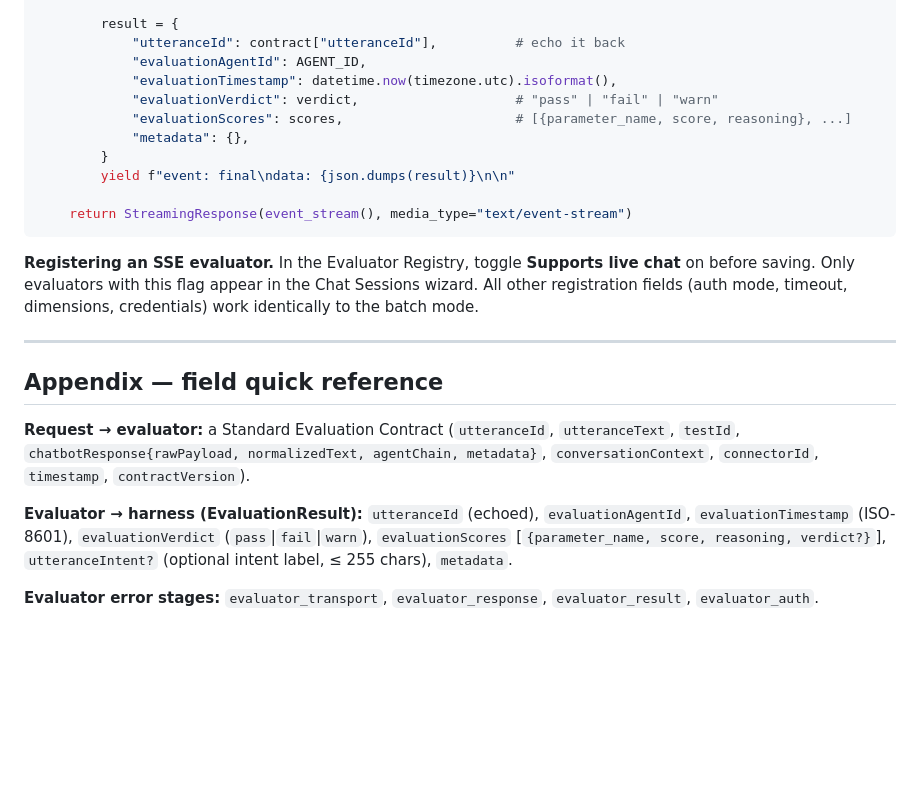
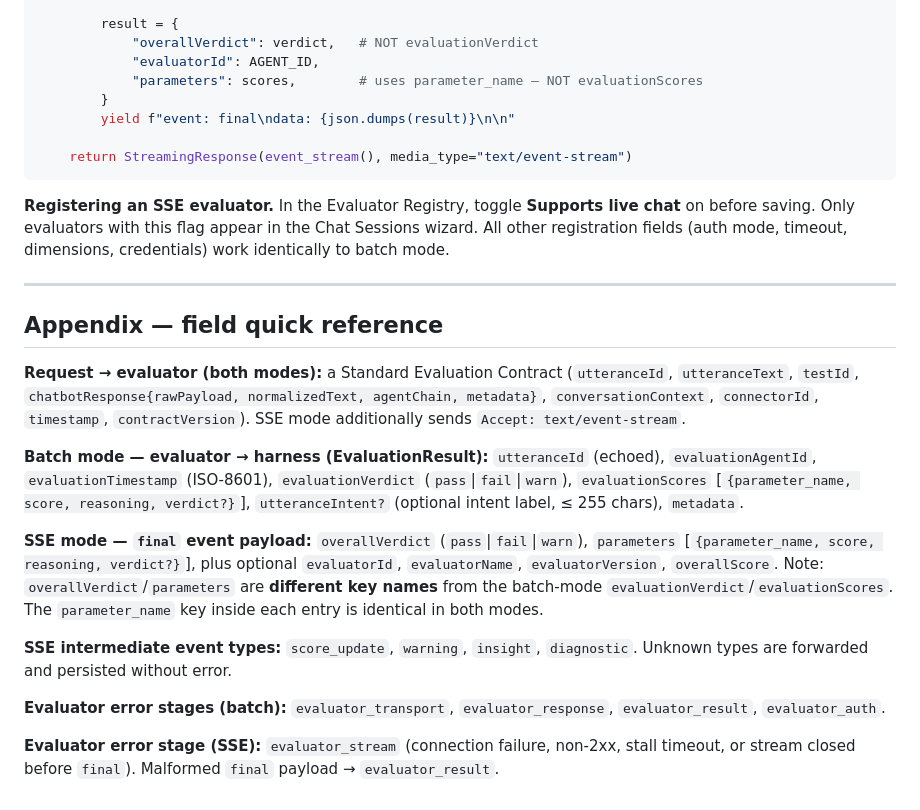
Before and after one commit to siddharthasd/chat-regression-test-utility, a Markdown page: docs/evaluator-developer-guide.md, the part around one of its changes. Drawn GitHub-style; blank space fills up the shorter version.

```diff
--- a/docs/evaluator-developer-guide.md
+++ b/docs/evaluator-developer-guide.md
@@ -379,11 +433,8 @@ async def sse_evaluate(contract: dict):
 
         result = {
-            "utteranceId": contract["utteranceId"],          # echo it back
-            "evaluationAgentId": AGENT_ID,
-            "evaluationTimestamp": datetime.now(timezone.utc).isoformat(),
-            "evaluationVerdict": verdict,                    # "pass" | "fail" | "warn"
-            "evaluationScores": scores,                      # [{parameter_name, score, reasoning}, ...]
-            "metadata": {},
+            "overallVerdict": verdict,   # NOT evaluationVerdict
+            "evaluatorId": AGENT_ID,
+            "parameters": scores,        # uses parameter_name — NOT evaluationScores
         }
         yield f"event: final\ndata: {json.dumps(result)}\n\n"
 
@@ -392,22 +443,35 @@ async def sse_evaluate(contract: dict):
 
 **Registering an SSE evaluator.** In the Evaluator Registry, toggle **Supports live chat** on
 before saving. Only evaluators with this flag appear in the Chat Sessions wizard. All other
-registration fields (auth mode, timeout, dimensions, credentials) work identically to the
-batch mode.
+registration fields (auth mode, timeout, dimensions, credentials) work identically to batch mode.
 
 ---
 
 ## Appendix — field quick reference
 
-**Request → evaluator:** a Standard Evaluation Contract
+**Request → evaluator (both modes):** a Standard Evaluation Contract
 (`utteranceId`, `utteranceText`, `testId`, `chatbotResponse{rawPayload, normalizedText,
 agentChain, metadata}`, `conversationContext`, `connectorId`, `timestamp`,
-`contractVersion`).
+`contractVersion`). SSE mode additionally sends `Accept: text/event-stream`.
 
-**Evaluator → harness (EvaluationResult):**
+**Batch mode — evaluator → harness (EvaluationResult):**
 `utteranceId` (echoed), `evaluationAgentId`, `evaluationTimestamp` (ISO-8601),
 `evaluationVerdict` (`pass`|`fail`|`warn`), `evaluationScores`
-[`{parameter_name, score, reasoning, verdict?}`], `utteranceIntent?` (optional intent label, ≤ 255 chars), `metadata`.
+[`{parameter_name, score, reasoning, verdict?}`], `utteranceIntent?` (optional intent label,
+≤ 255 chars), `metadata`.
 
-**Evaluator error stages:** `evaluator_transport`, `evaluator_response`,
+**SSE mode — `final` event payload:**
+`overallVerdict` (`pass`|`fail`|`warn`), `parameters`
+[`{parameter_name, score, reasoning, verdict?}`], plus optional `evaluatorId`,
+`evaluatorName`, `evaluatorVersion`, `overallScore`. Note: `overallVerdict`/`parameters`
+are **different key names** from the batch-mode `evaluationVerdict`/`evaluationScores`.
+The `parameter_name` key inside each entry is identical in both modes.
+
+**SSE intermediate event types:** `score_update`, `warning`, `insight`, `diagnostic`.
+Unknown types are forwarded and persisted without error.
+
+**Evaluator error stages (batch):** `evaluator_transport`, `evaluator_response`,
 `evaluator_result`, `evaluator_auth`.
+
+**Evaluator error stage (SSE):** `evaluator_stream` (connection failure, non-2xx, stall
+timeout, or stream closed before `final`). Malformed `final` payload → `evaluator_result`.
```
Also changed, not shown: other parts of docs/evaluator-developer-guide.md (+85 -31 lines).
